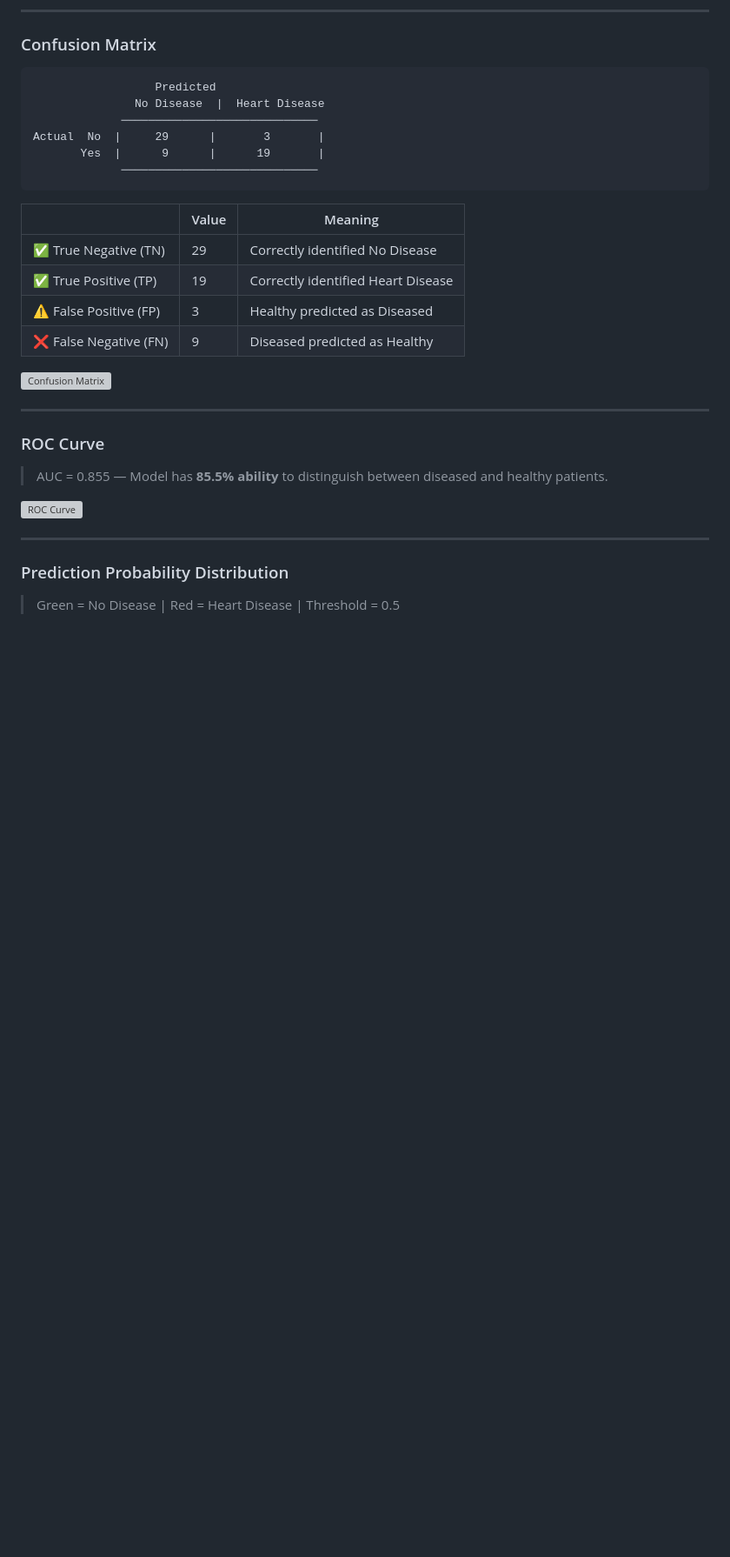
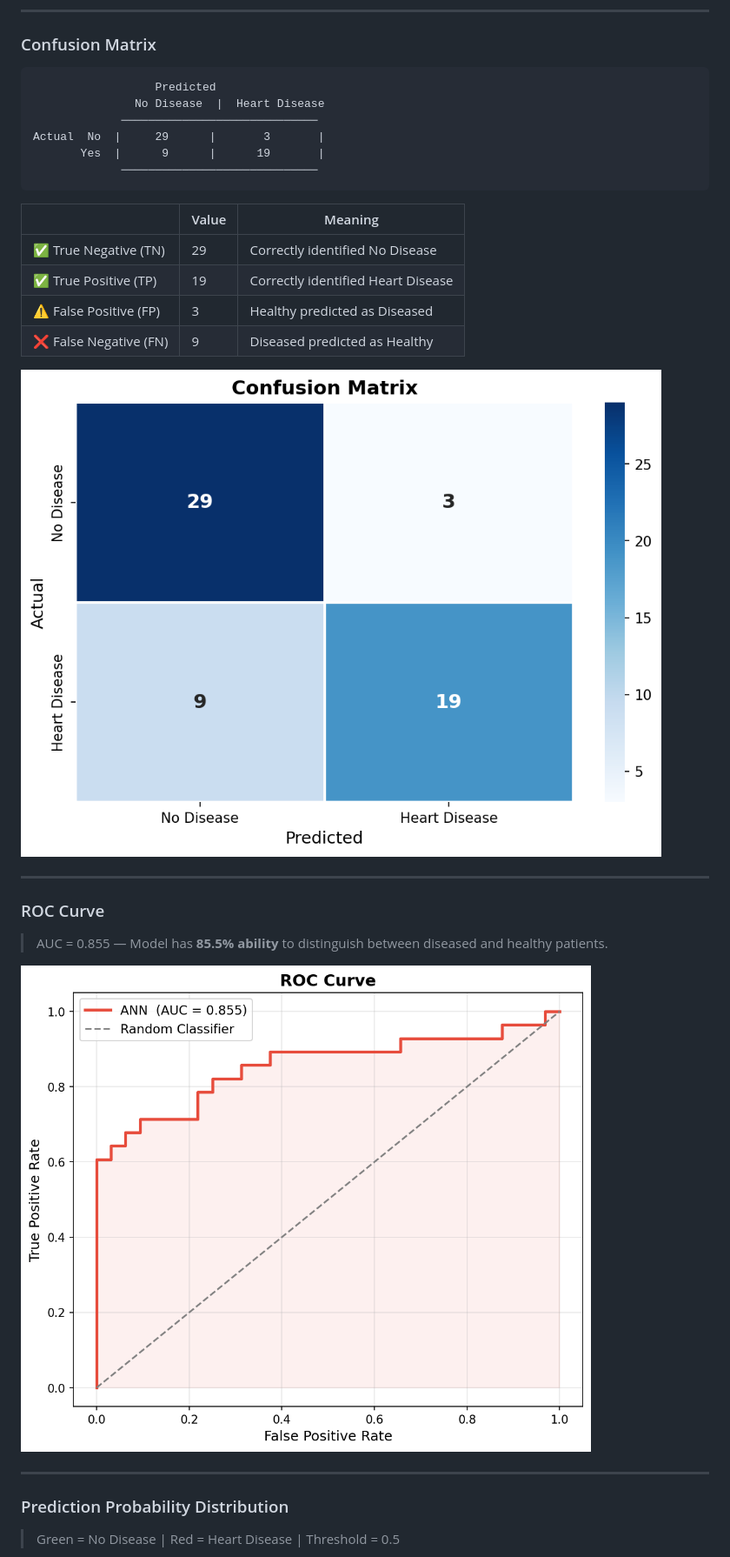
Before and after one commit to pritam1952/heart-disease-prediction, a Markdown page: Readme.md, the part around one of its changes. Shown at 87% size. Drawn GitHub-style; blank space fills up the shorter version; grey boxes are pictures that could not be loaded.

```diff
--- a/Readme.md
+++ b/Readme.md
@@ -149,7 +149,7 @@ Actual  No  |     29      |       3       |
 | ⚠️ False Positive (FP) | 3 | Healthy predicted as Diseased |
 | ❌ False Negative (FN) | 9 | Diseased predicted as Healthy |
 
-![Confusion Matrix](assets/confusion_matrix.png)
+![Confusion Matrix](assests/confusion_matrix.png)
 
 ---
 
@@ -157,7 +157,7 @@ Actual  No  |     29      |       3       |
 
 > AUC = 0.855 — Model has **85.5% ability** to distinguish between diseased and healthy patients.
 
-![ROC Curve](assets/roc_curve.png)
+![ROC Curve](assests/roc_curve.png)
 
 ---
 
```
Also changed, not shown: other parts of Readme.md (+2 -2 lines).
